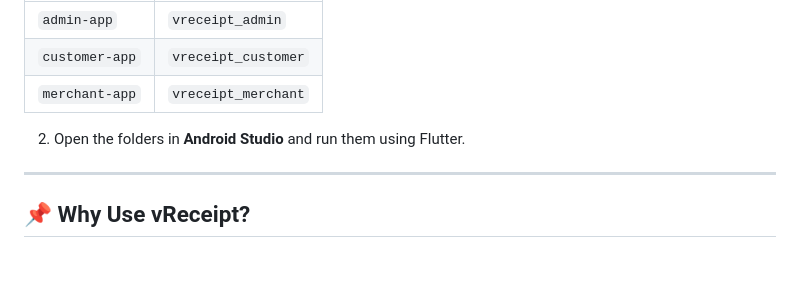
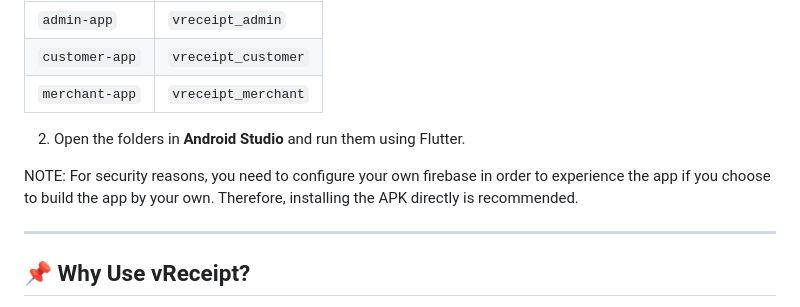
Before and after one commit to Denver1683/vReceipt, a Markdown page: README.md, the part around the change. Drawn GitHub-style; blank space fills up the shorter version.

```diff
--- a/README.md
+++ b/README.md
@@ -59,6 +59,8 @@ There are **two ways** to experience vReceipt:
 
 2. Open the folders in **Android Studio** and run them using Flutter.
 
+NOTE: For security reasons, you need to configure your own firebase in order to experience the app if you choose to build the app by your own. Therefore, installing the APK directly is recommended.
+
 ---
 
 ## 📌 Why Use vReceipt?
```
